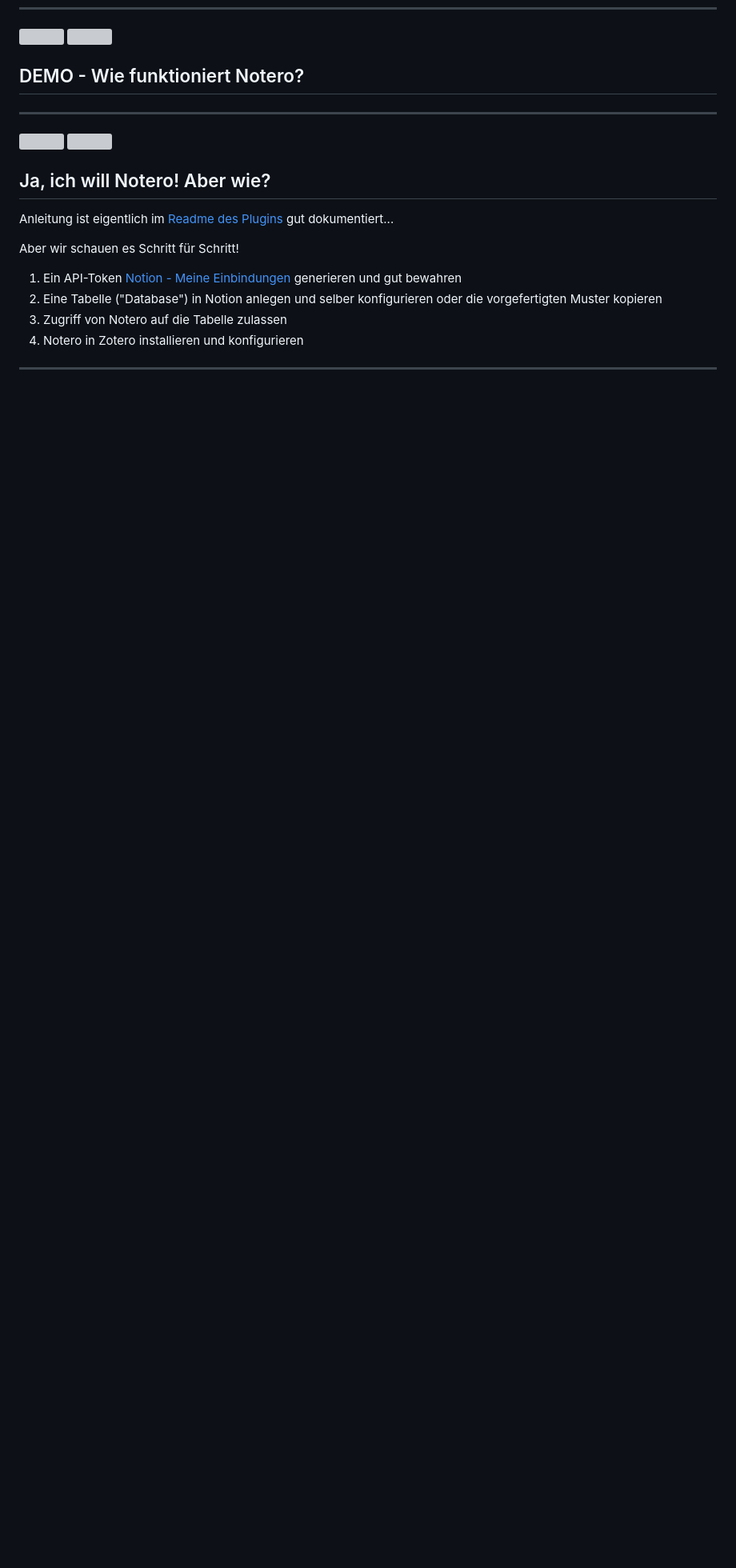
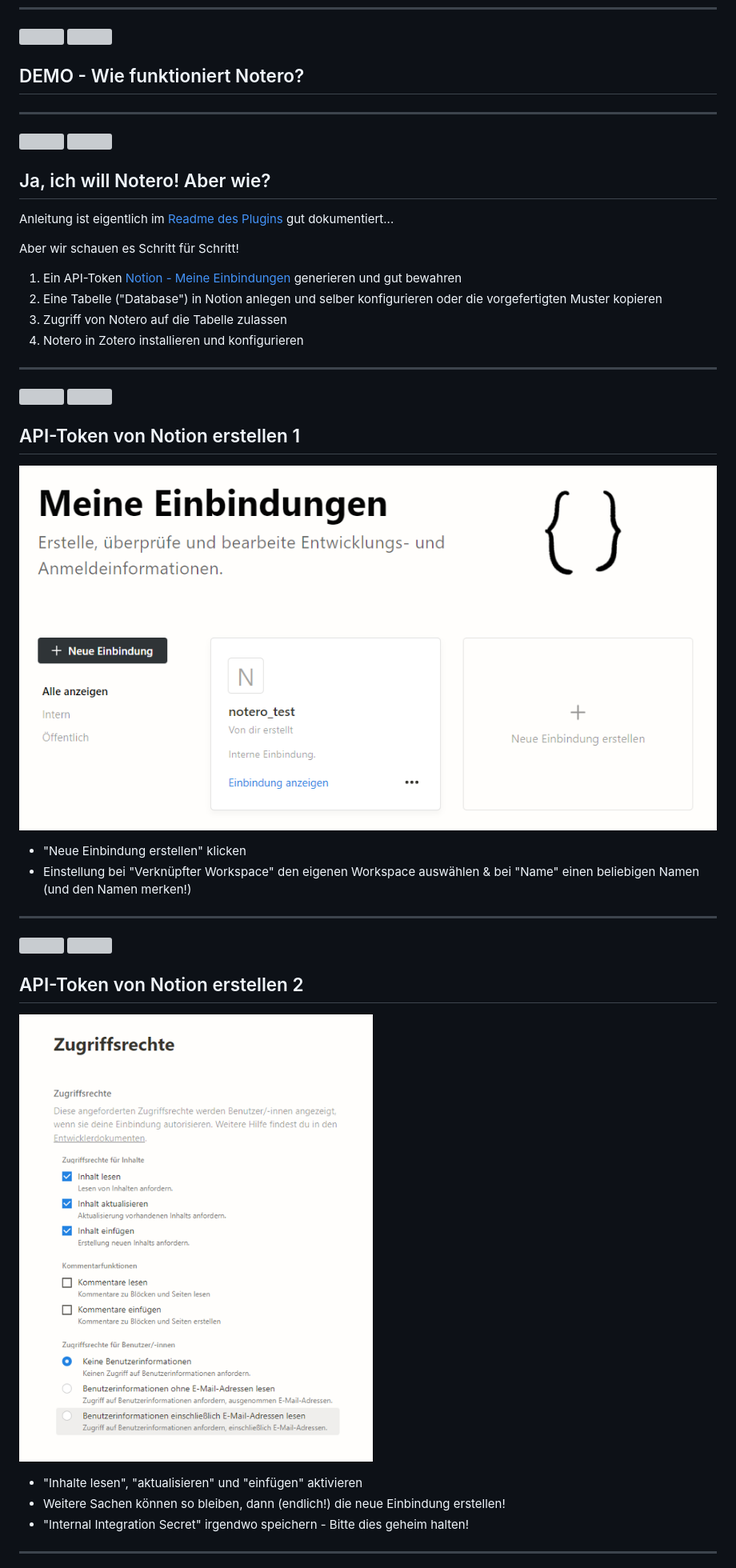
Before and after one commit to NbtKmy/presentations, a Markdown page: coffee_lectures/presentation_20240314_notero.md, the part around one of its changes. Shown at 80% size. Rendered like a GitHub page; pictures changed too: coffee_lectures/img/notero_1.png (added), coffee_lectures/img/notero_2.png (added); blank space fills up the shorter version; grey boxes are pictures that could not be loaded.

Commit message:
presentation about notero created

```diff
--- a/coffee_lectures/presentation_20240314_notero.md
+++ b/coffee_lectures/presentation_20240314_notero.md
@@ -143,3 +143,31 @@ Aber wir schauen es Schritt für Schritt!
 1. Notero in Zotero installieren und konfigurieren
 
 ---
+
+<header class="header_2nd">
+<img src="../uni_img/header_links.png" height=80% class="img_links"/>
+<img src="../uni_img/header_rechts.svg" class="img_rechts"/>
+</header>
+
+## API-Token von Notion erstellen 1
+
+![w:500](./img/notero_1.png)
+- "Neue Einbindung erstellen" klicken
+- Einstellung bei "Verknüpfter Workspace" den eigenen Workspace auswählen & bei "Name" einen beliebigen Namen (und den Namen merken!)
+
+---
+
+<header class="header_2nd">
+<img src="../uni_img/header_links.png" height=80% class="img_links"/>
+<img src="../uni_img/header_rechts.svg" class="img_rechts"/>
+</header>
+
+## API-Token von Notion erstellen 2
+
+![bg right 70%](./img/notero_2.png)
+- "Inhalte lesen", "aktualisieren" und "einfügen" aktivieren
+- Weitere Sachen können so bleiben, dann (endlich!) die neue Einbindung erstellen!
+- "Internal Integration Secret" irgendwo speichern - Bitte dies geheim halten!
+
+---
+
```
Also changed, not shown: other parts of coffee_lectures/presentation_20240314_notero.md (+59 -2 lines), coffee_lectures/img/notero_3.png (added), 1 other file.
